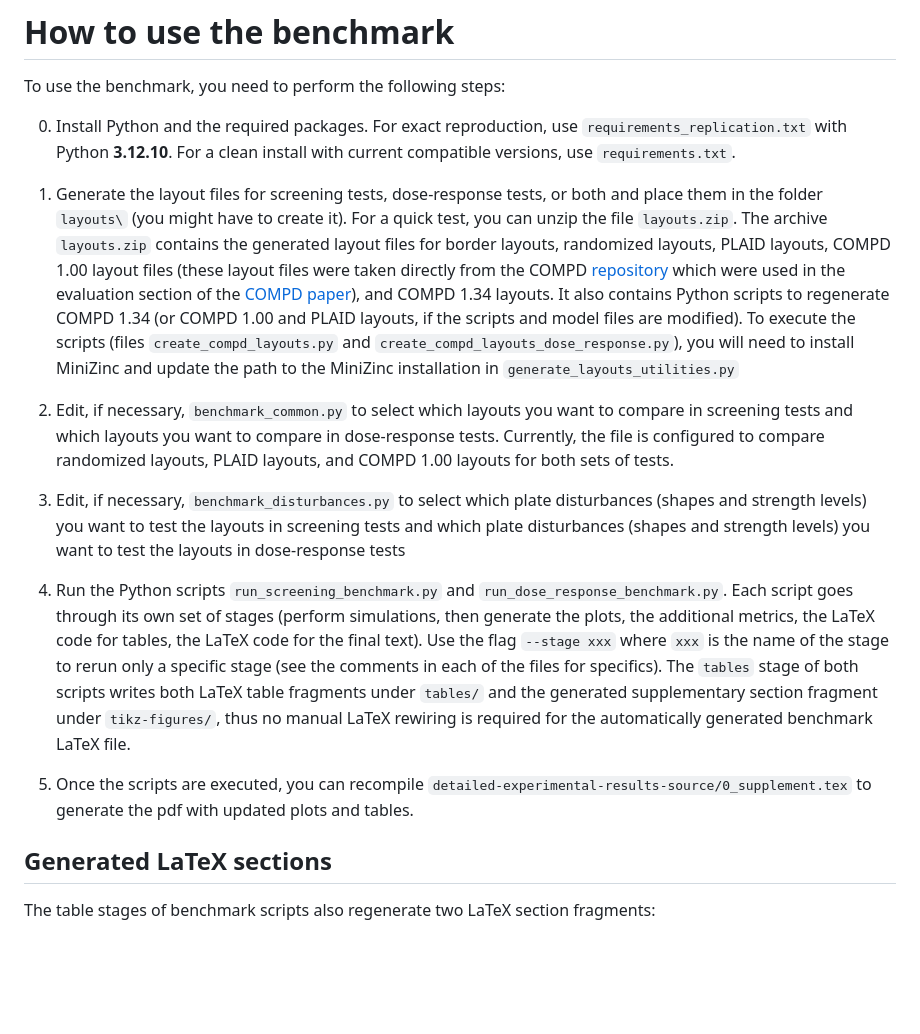
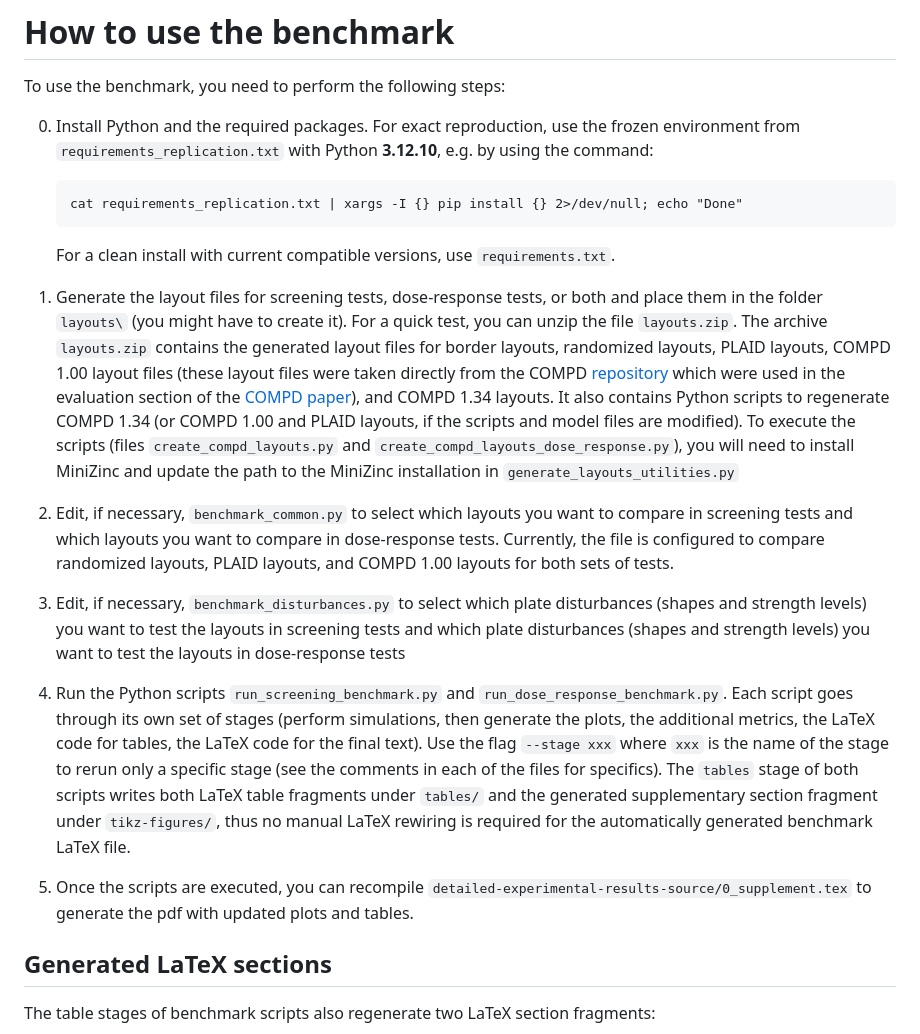
Before and after one commit to RamizGindullin/microplate_layouts_benchmark, a Markdown page: README.md, the part around the change. Rendered like a GitHub page; blank space fills up the shorter version.

````diff
--- a/README.md
+++ b/README.md
@@ -87,14 +87,19 @@ The script also generates proper matching control layouts on the same disturbed
 
 To use the benchmark, you need to perform the following steps:
 
-0. Install Python and the required packages. For exact reproduction, use `requirements_replication.txt` with Python **3.12.10**. For a clean install with current compatible versions, use `requirements.txt`.
+0. Install Python and the required packages. For exact reproduction, use the frozen environment from `requirements_replication.txt` with Python **3.12.10**, e.g. by using the command:
+   ```
+   cat requirements_replication.txt | xargs -I {} pip install {} 2>/dev/null; echo "Done"
+   ```
 
-1. Generate the layout files for screening tests, dose-response tests, or both and place them in the folder `layouts\` (you might have to create it). For a quick test, you can unzip the file `layouts.zip`. The archive `layouts.zip` contains the generated layout files for border layouts, randomized layouts, PLAID layouts, COMPD 1.00 layout files (these layout files were taken directly from the COMPD [repository](https://github.com/astra-uu-se/COMPD/tree/main/evaluation_aaai26) which were used in the evaluation section of the [COMPD paper](https://doi.org/10.1609/aaai.v40i17.38438)), and COMPD 1.34 layouts. It also contains Python scripts to regenerate COMPD 1.34 (or COMPD 1.00 and PLAID layouts, if the scripts and model files are modified). To execute the scripts (files `create_compd_layouts.py` and `create_compd_layouts_dose_response.py`), you will need to install MiniZinc and update the path to the MiniZinc installation in `generate_layouts_utilities.py`
-2. Edit, if necessary, `benchmark_common.py` to select which layouts you want to compare in screening tests and which layouts you want to compare in dose-response tests. Currently, the file is configured to compare randomized layouts, PLAID layouts, and COMPD 1.00 layouts for both sets of tests.
-3. Edit, if necessary, `benchmark_disturbances.py` to select which plate disturbances (shapes and strength levels) you want to test the layouts in screening tests and which plate disturbances (shapes and strength levels) you want to test the layouts in dose-response tests
-4. Run the Python scripts `run_screening_benchmark.py` and `run_dose_response_benchmark.py`. Each script goes through its own set of stages (perform simulations, then generate the plots, the additional metrics, the LaTeX code for tables, the LaTeX code for the final text). Use the flag `--stage xxx` where `xxx` is the name of the stage to rerun only a specific stage (see the comments in each of the files for specifics).
+   For a clean install with current compatible versions, use `requirements.txt`.
+
+3. Generate the layout files for screening tests, dose-response tests, or both and place them in the folder `layouts\` (you might have to create it). For a quick test, you can unzip the file `layouts.zip`. The archive `layouts.zip` contains the generated layout files for border layouts, randomized layouts, PLAID layouts, COMPD 1.00 layout files (these layout files were taken directly from the COMPD [repository](https://github.com/astra-uu-se/COMPD/tree/main/evaluation_aaai26) which were used in the evaluation section of the [COMPD paper](https://doi.org/10.1609/aaai.v40i17.38438)), and COMPD 1.34 layouts. It also contains Python scripts to regenerate COMPD 1.34 (or COMPD 1.00 and PLAID layouts, if the scripts and model files are modified). To execute the scripts (files `create_compd_layouts.py` and `create_compd_layouts_dose_response.py`), you will need to install MiniZinc and update the path to the MiniZinc installation in `generate_layouts_utilities.py`
+4. Edit, if necessary, `benchmark_common.py` to select which layouts you want to compare in screening tests and which layouts you want to compare in dose-response tests. Currently, the file is configured to compare randomized layouts, PLAID layouts, and COMPD 1.00 layouts for both sets of tests.
+5. Edit, if necessary, `benchmark_disturbances.py` to select which plate disturbances (shapes and strength levels) you want to test the layouts in screening tests and which plate disturbances (shapes and strength levels) you want to test the layouts in dose-response tests
+6. Run the Python scripts `run_screening_benchmark.py` and `run_dose_response_benchmark.py`. Each script goes through its own set of stages (perform simulations, then generate the plots, the additional metrics, the LaTeX code for tables, the LaTeX code for the final text). Use the flag `--stage xxx` where `xxx` is the name of the stage to rerun only a specific stage (see the comments in each of the files for specifics).
 The `tables` stage of both scripts writes both LaTeX table fragments under `tables/` and the generated supplementary section fragment under `tikz-figures/`, thus no manual LaTeX rewiring is required for the automatically generated benchmark LaTeX file.
-5. Once the scripts are executed, you can recompile `detailed-experimental-results-source/0_supplement.tex` to generate the pdf with updated plots and tables.
+7. Once the scripts are executed, you can recompile `detailed-experimental-results-source/0_supplement.tex` to generate the pdf with updated plots and tables.
 
 
 ## Generated LaTeX sections
````
